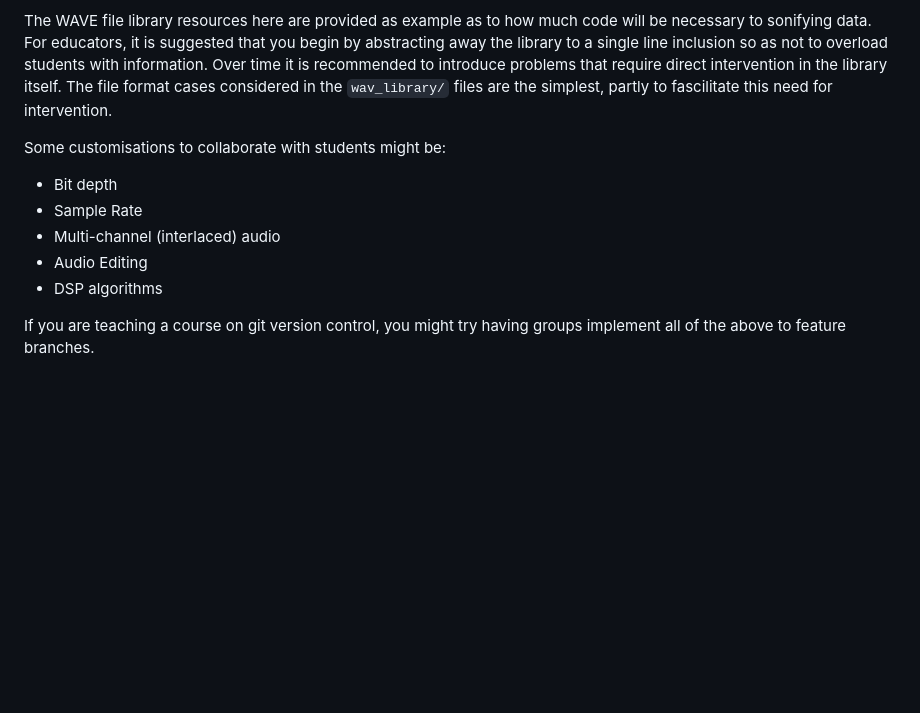
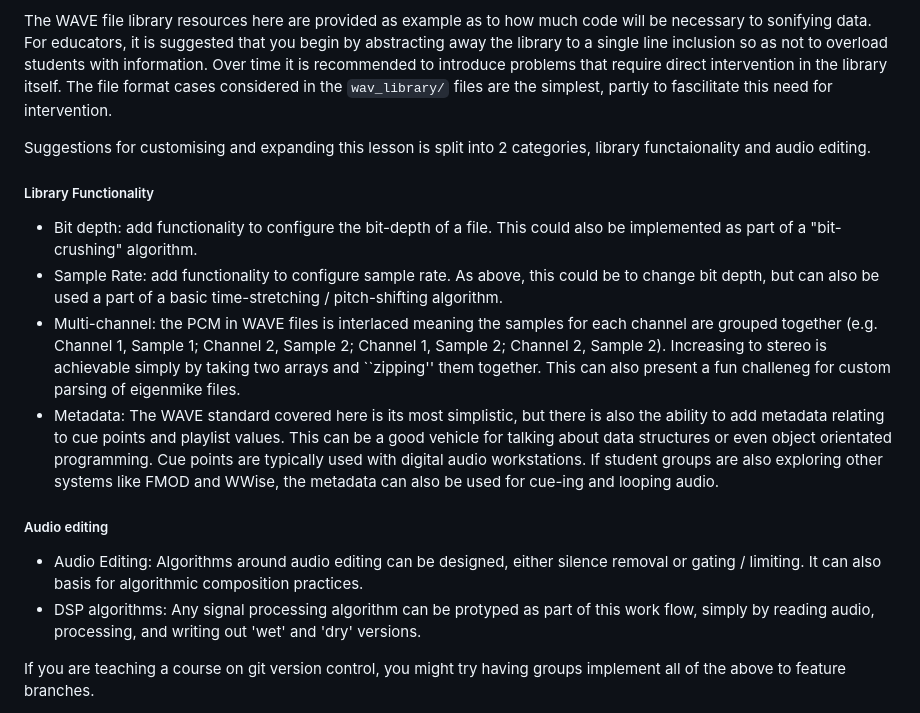
Before and after one commit to mhamilt/teaching-programming-music-with-code, a Markdown page: code resources/Matthew/readme.md, the part around the change. Rendered like a GitHub page; blank space fills up the shorter version.

```diff
--- a/code resources/Matthew/readme.md
+++ b/code resources/Matthew/readme.md
@@ -26,13 +26,19 @@ Not only does the WAVE file allow for easy data sonification, but it helps to te
 
 The WAVE file library resources here are provided as example as to how much code will be necessary to sonifying data. For educators, it is suggested that you begin by abstracting away the library to a single line inclusion so as not to overload students with information. Over time it is recommended to introduce problems that require direct intervention in the library itself. The file format cases considered in the `wav_library/` files are the simplest, partly to fascilitate this need for intervention.
 
-Some customisations to collaborate with students might be:
+Suggestions for customising and expanding this lesson is split into 2 categories, library functaionality and audio editing.
 
-- Bit depth
-- Sample Rate
-- Multi-channel (interlaced) audio
-- Audio Editing
-- DSP algorithms
+##### Library Functionality
+
+- Bit depth: add functionality to configure the bit-depth of a file. This could also be implemented as part of a "bit-crushing" algorithm.
+- Sample Rate: add functionality to configure sample rate. As above, this could be to change bit depth, but can also be used a part of a basic time-stretching / pitch-shifting algorithm.
+- Multi-channel: the PCM in WAVE files is interlaced meaning the samples for each channel are grouped together (e.g. Channel 1, Sample 1; Channel 2, Sample 2; Channel 1, Sample 2; Channel 2, Sample 2). Increasing to stereo is achievable simply by taking two arrays and ``zipping'' them together. This can also present a fun challeneg for custom parsing of eigenmike files.
+- Metadata: The WAVE standard covered here is its most simplistic, but there is also the ability to add metadata relating to cue points and playlist values. This can be a good vehicle for talking about data structures or even object orientated programming. Cue points are typically used with digital audio workstations. If student groups are also exploring other systems like FMOD and WWise, the metadata can also be used for cue-ing and looping audio.
+
+##### Audio editing
+
+- Audio Editing: Algorithms around audio editing can be designed, either silence removal or gating / limiting. It can also basis for algorithmic composition practices.
+- DSP algorithms: Any signal processing algorithm can be protyped as part of this work flow, simply by reading audio, processing, and writing out 'wet' and 'dry' versions.
 
 If you are teaching a course on git version control, you might try having groups implement all of the above to feature branches.
 
```
